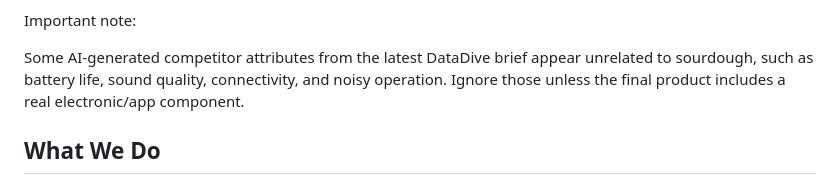
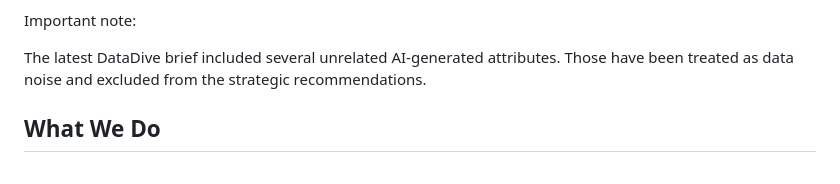
Before and after one commit to tanashway/amazon, a Markdown page: core_canvas.MD, the part around the change. Drawn GitHub-style.

Commit message:
Remove unrelated product attribute noise

```diff
--- a/core_canvas.MD
+++ b/core_canvas.MD
@@ -27,7 +27,7 @@ Current strategic direction:
 
 Important note:
 
-Some AI-generated competitor attributes from the latest DataDive brief appear unrelated to sourdough, such as battery life, sound quality, connectivity, and noisy operation. Ignore those unless the final product includes a real electronic/app component.
+The latest DataDive brief included several unrelated AI-generated attributes. Those have been treated as data noise and excluded from the strategic recommendations.
 
 ## What We Do
 
```
Also changed, not shown: components_analysis.MD (+1 -1 lines).
